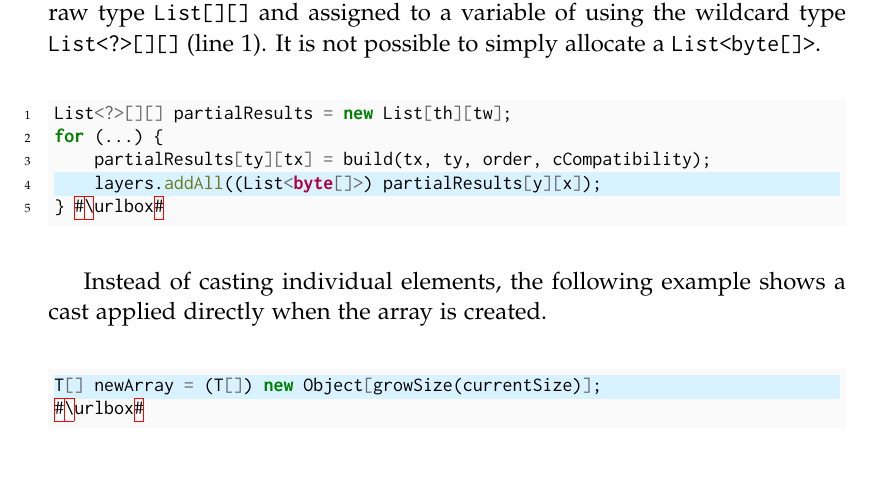
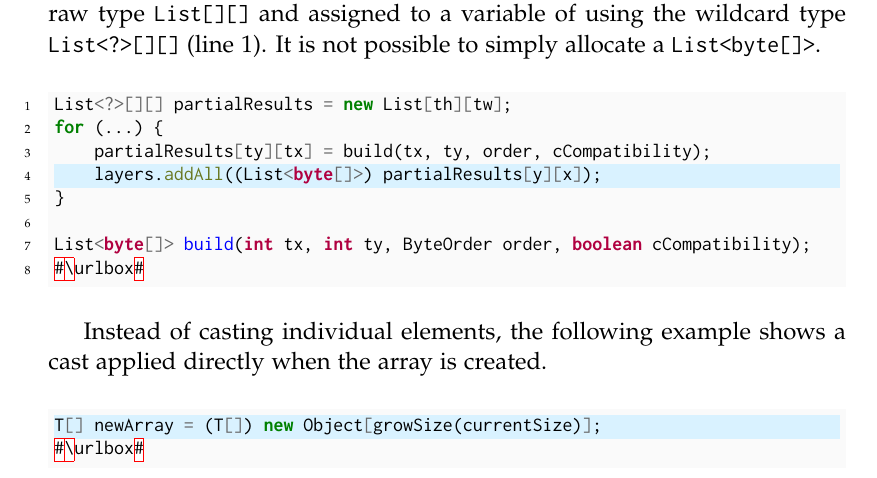
Before and after one commit to acuarica/phd-thesis, a LaTeX thesis (phd-thesis.tex, which reads chapters/casts/patterns/GenericArray.tex): part of page 138 of 204, cut so that both start at the same text. Compiled offline with pdfLaTeX.

Commit message:
Added definition of method in GenericArray snippet.

```diff
--- a/chapters/casts/patterns/GenericArray.tex
+++ b/chapters/casts/patterns/GenericArray.tex
@@ -18,9 +18,11 @@ List<?>[][] partialResults = new List[th][tw];
 for (...) {
     partialResults[ty][tx] = build(tx, ty, order, cCompatibility);
     layers.addAll((List<byte[]>) partialResults[y][x]);
-} #\urlbox#
+}
+
+List<byte[]> build(int tx, int ty, ByteOrder order, boolean cCompatibility);
+#\urlbox#
 \end{minted}
-% protected abstract List<byte[]> build(int tx, int ty, ByteOrder order, boolean cCompatibility);
 
 Instead of casting individual elements,
 the following example shows a cast applied directly when the array is created.
```
